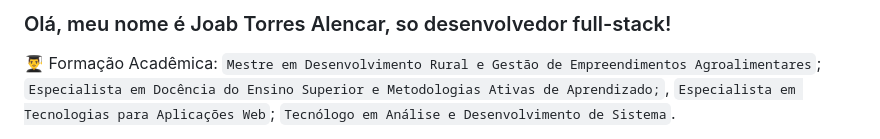
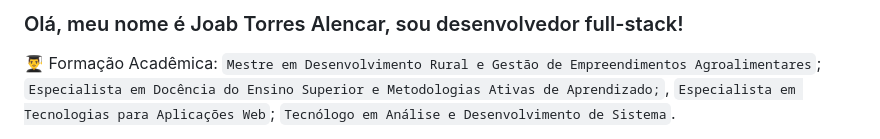
Before and after one commit to joabtorres/joabtorres, a Markdown page: README.md, the part around the change. Drawn GitHub-style.

```diff
--- a/README.md
+++ b/README.md
@@ -1,4 +1,4 @@
-### Olá, meu nome é Joab Torres Alencar, so desenvolvedor full-stack!
+### Olá, meu nome é Joab Torres Alencar, sou desenvolvedor full-stack!
 👨‍🎓 Formação Acadêmica: `Mestre em Desenvolvimento Rural e Gestão de Empreendimentos Agroalimentares`; `Especialista em Docência do Ensino Superior e Metodologias Ativas de Aprendizado;`, `Especialista em Tecnologias para Aplicações Web`; `Tecnólogo em Análise e Desenvolvimento de Sistema`.
 
 👨‍💻 Sou Apaixonado por Tecnologia da Informação (TI), procuro está sempre preparado para novos desafios no mercado de trabalho, atuo tanto na área da docência quanto na área empresarial, principalmente no setor de desenvolvimento de softwares utilizando as linguagens HTML, CSS, JavaScript, PHP, Kotlin, Java, banco de dados SQL (MySQL) e NoSQL (MongoDB), através de frameworks como Boostrap, NodeJS, e Laravel. Entretanto, trabalho também com: Coordenação de equipe técnica; Validação de funcionalidades e usabilidades de softwares; Manutenção em computadores; Infraestrutura de rede; e Ministro aulas e palestras relacionadas à Tecnologia da Informação (TI).
```
